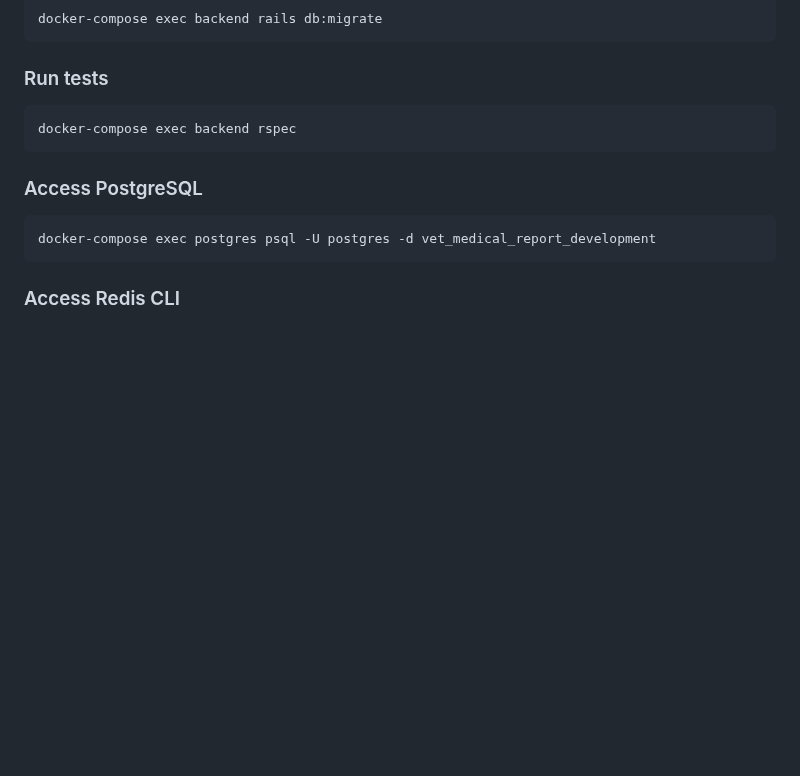
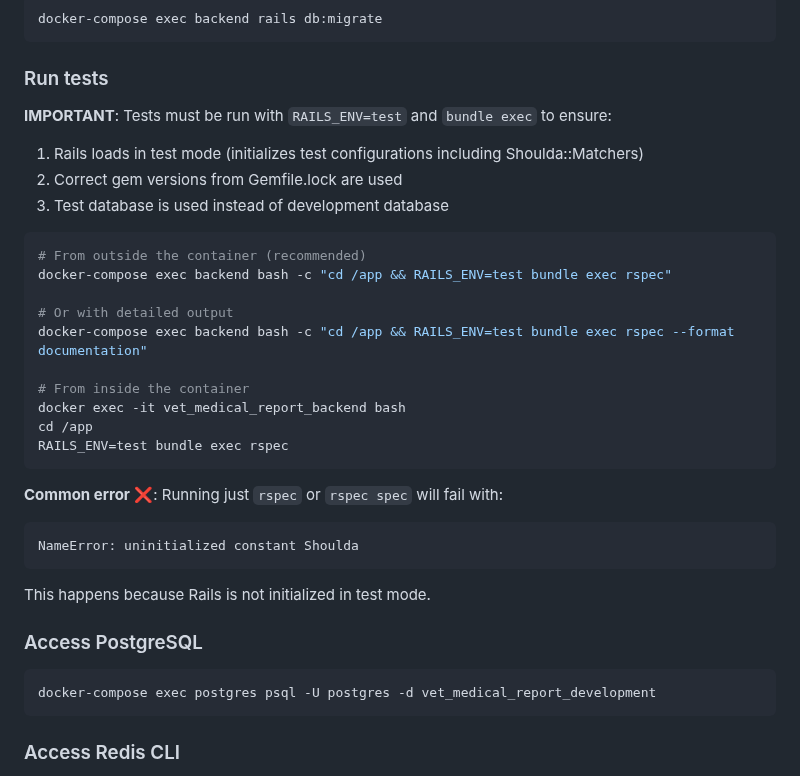
Before and after one commit to javifc/vet_medical_reports, a Markdown page: DOCKER_SETUP.md, the part around one of its changes. Drawn GitHub-style; blank space fills up the shorter version.

````diff
--- a/DOCKER_SETUP.md
+++ b/DOCKER_SETUP.md
@@ -103,9 +173,29 @@ docker-compose exec backend rails db:migrate
 
 ### Run tests
 
+**IMPORTANT**: Tests must be run with `RAILS_ENV=test` and `bundle exec` to ensure:
+1. Rails loads in test mode (initializes test configurations including Shoulda::Matchers)
+2. Correct gem versions from Gemfile.lock are used
+3. Test database is used instead of development database
+
 ```bash
-docker-compose exec backend rspec
+# From outside the container (recommended)
+docker-compose exec backend bash -c "cd /app && RAILS_ENV=test bundle exec rspec"
+
+# Or with detailed output
+docker-compose exec backend bash -c "cd /app && RAILS_ENV=test bundle exec rspec --format documentation"
+
+# From inside the container
+docker exec -it vet_medical_report_backend bash
+cd /app
+RAILS_ENV=test bundle exec rspec
 ```
+
+**Common error** ❌: Running just `rspec` or `rspec spec` will fail with:
+```
+NameError: uninitialized constant Shoulda
+```
+This happens because Rails is not initialized in test mode.
 
 ### Access PostgreSQL
 
````
Also changed, not shown: other parts of DOCKER_SETUP.md (+76 -6 lines).
